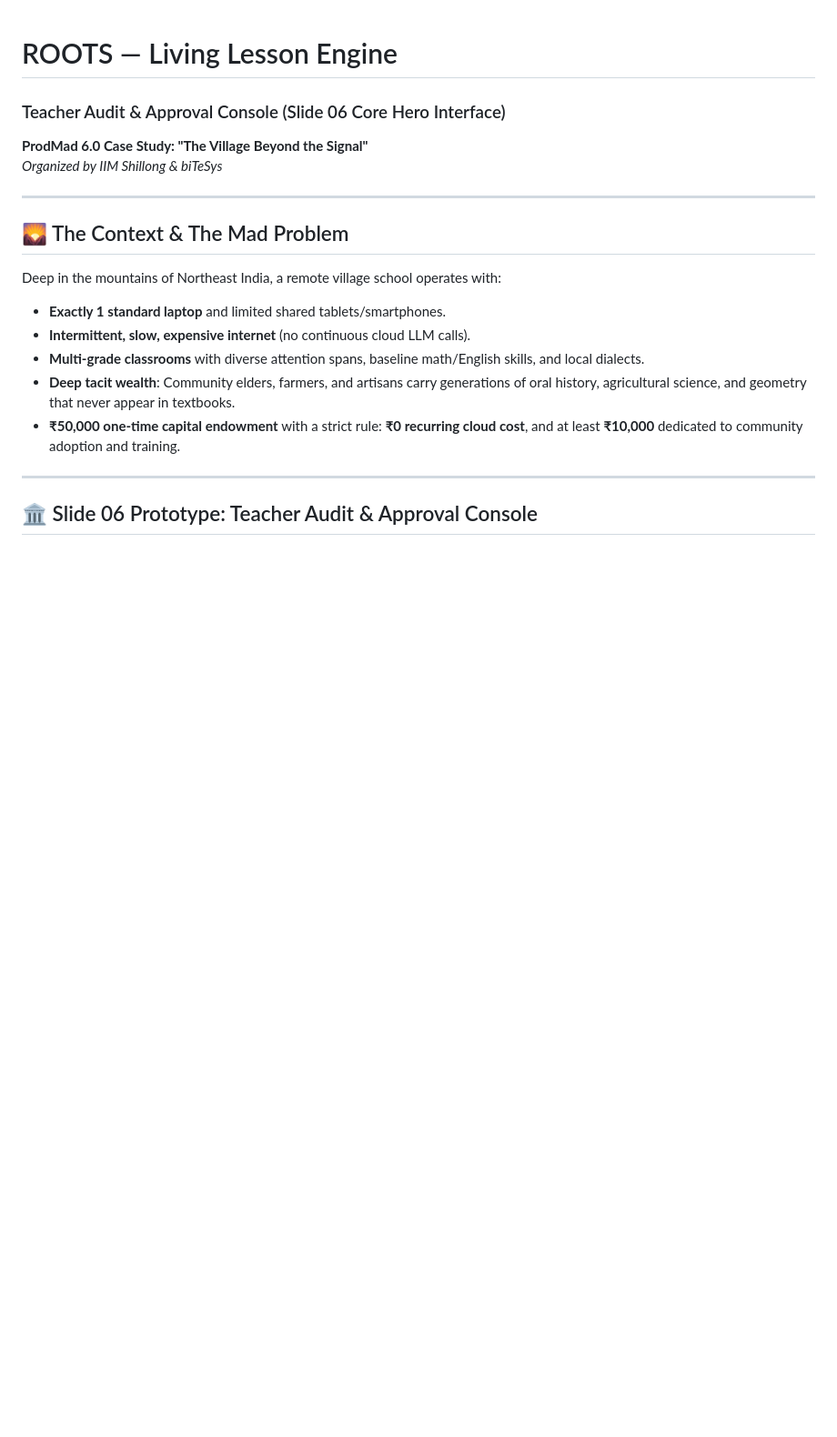
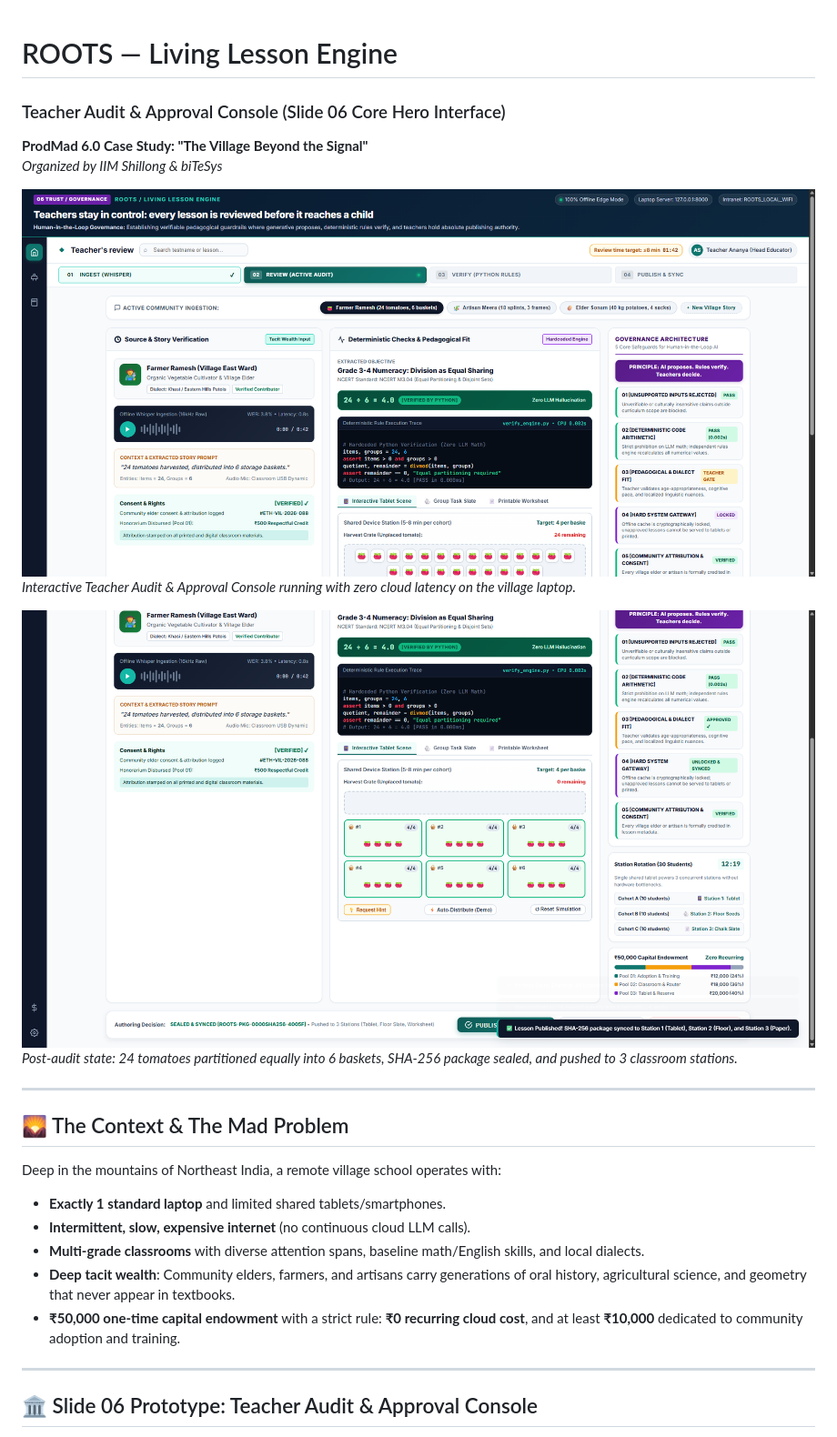
Before and after one commit to Aarryan69/prototype-prodmad-, a Markdown page: README.md, the part around the change. Shown at 91% size. Rendered like a GitHub page; pictures changed too: screenshot.png (added), screenshot_approved.png (added); blank space fills up the shorter version.

Commit message:
docs: add screenshots to README and optimize client offline protocol handling

```diff
--- a/README.md
+++ b/README.md
@@ -2,6 +2,12 @@
 ### Teacher Audit & Approval Console (Slide 06 Core Hero Interface)
 **ProdMad 6.0 Case Study: "The Village Beyond the Signal"**
 *Organized by IIM Shillong & biTeSys*
+
+![ROOTS Teacher Audit Console](screenshot.png)
+*Interactive Teacher Audit & Approval Console running with zero cloud latency on the village laptop.*
+
+![Approved & Synced State](screenshot_approved.png)
+*Post-audit state: 24 tomatoes partitioned equally into 6 baskets, SHA-256 package sealed, and pushed to 3 classroom stations.*
 
 ---
 
```
Also changed, not shown: screenshot_bottom.png (added), 1 other file.
